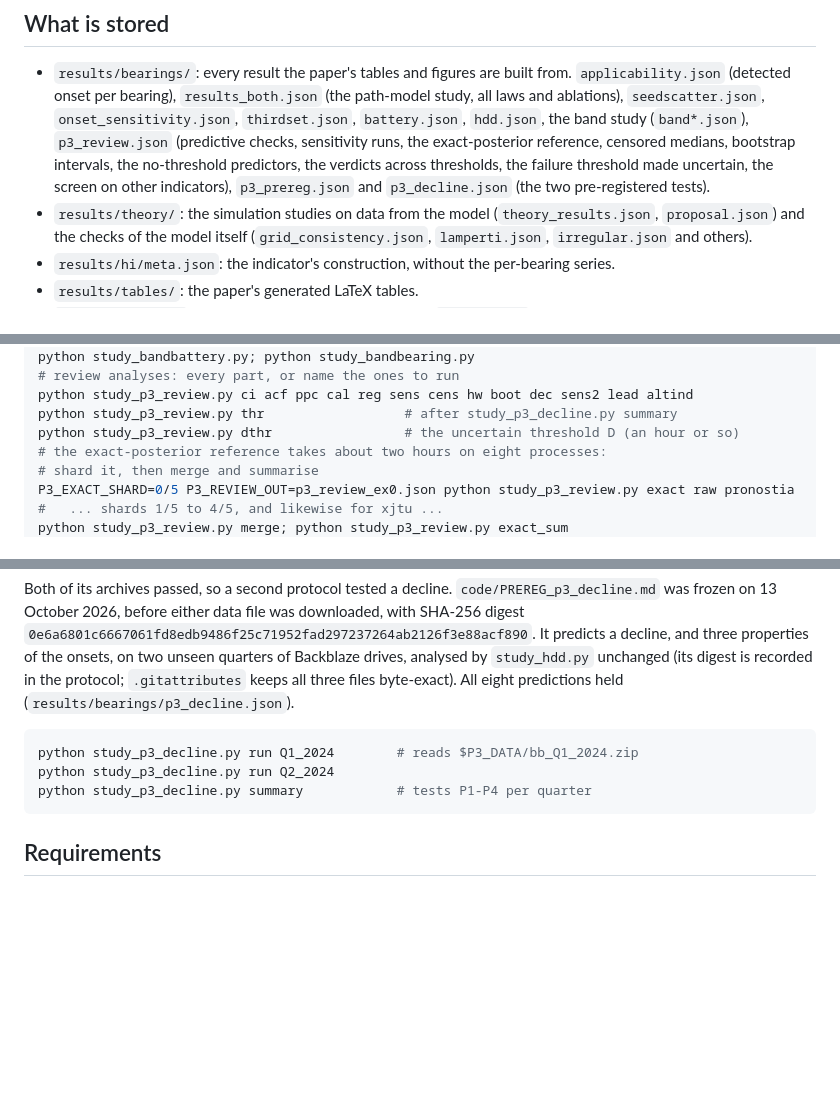
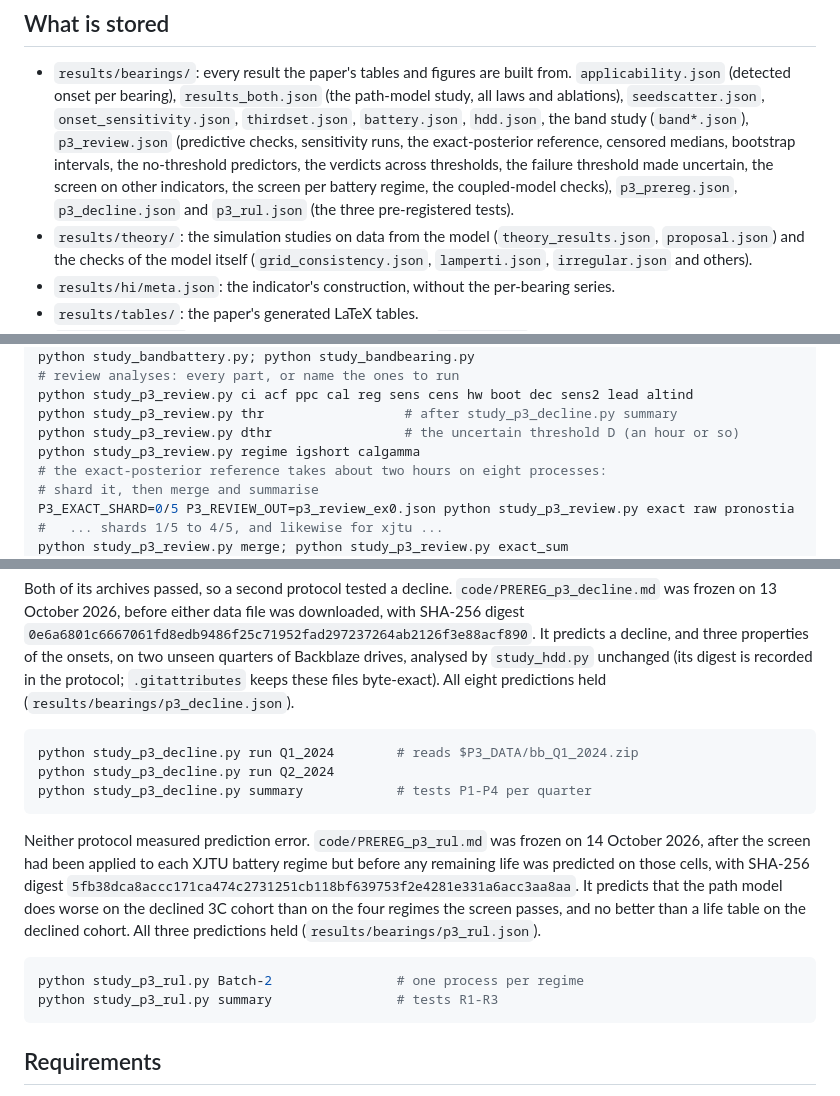
Before and after one commit to HuyHoangLe0201/screening-rule-prognostics, a Markdown page: README.md, 3 parts joined by grey strips. GitHub-like rendering; blank space fills up the shorter version.

Commit message:
README: the third pre-registered test and the new review parts
Co-Authored-By: Claude Opus 5.5 <noreply@anthropic.com>

````diff
--- a/README.md
+++ b/README.md
@@ -53,8 +53,9 @@ python code/hi.py
   band study (`band*.json`), `p3_review.json` (predictive checks, sensitivity
   runs, the exact-posterior reference, censored medians, bootstrap intervals,
   the no-threshold predictors, the verdicts across thresholds, the failure
-  threshold made uncertain, the screen on other indicators), `p3_prereg.json`
-  and `p3_decline.json` (the two pre-registered tests).
+  threshold made uncertain, the screen on other indicators, the screen per
+  battery regime, the coupled-model checks), `p3_prereg.json`, `p3_decline.json`
+  and `p3_rul.json` (the three pre-registered tests).
 * `results/theory/`: the simulation studies on data from the model
   (`theory_results.json`, `proposal.json`) and the checks of the model itself
   (`grid_consistency.json`, `lamperti.json`, `irregular.json` and others).
@@ -101,6 +102,7 @@ python study_bandbattery.py; python study_bandbearing.py
 python study_p3_review.py ci acf ppc cal reg sens cens hw boot dec sens2 lead altind
 python study_p3_review.py thr                  # after study_p3_decline.py summary
 python study_p3_review.py dthr                 # the uncertain threshold D (an hour or so)
+python study_p3_review.py regime igshort calgamma
 # the exact-posterior reference takes about two hours on eight processes:
 # shard it, then merge and summarise
 P3_EXACT_SHARD=0/5 P3_REVIEW_OUT=p3_review_ex0.json python study_p3_review.py exact raw pronostia
@@ -133,13 +135,26 @@ file was downloaded, with SHA-256 digest
 `0e6a6801c6667061fd8edb9486f25c71952fad297237264ab2126f3e88acf890`. It predicts
 a decline, and three properties of the onsets, on two unseen quarters of
 Backblaze drives, analysed by `study_hdd.py` unchanged (its digest is recorded
-in the protocol; `.gitattributes` keeps all three files byte-exact). All eight
+in the protocol; `.gitattributes` keeps these files byte-exact). All eight
 predictions held (`results/bearings/p3_decline.json`).
 
 ```bash
 python study_p3_decline.py run Q1_2024        # reads $P3_DATA/bb_Q1_2024.zip
 python study_p3_decline.py run Q2_2024
 python study_p3_decline.py summary            # tests P1-P4 per quarter
+```
+
+Neither protocol measured prediction error. `code/PREREG_p3_rul.md` was frozen
+on 14 October 2026, after the screen had been applied to each XJTU battery
+regime but before any remaining life was predicted on those cells, with SHA-256
+digest `5fb38dca8accc171ca474c2731251cb118bf639753f2e4281e331a6acc3aa8aa`. It
+predicts that the path model does worse on the declined 3C cohort than on the
+four regimes the screen passes, and no better than a life table on the declined
+cohort. All three predictions held (`results/bearings/p3_rul.json`).
+
+```bash
+python study_p3_rul.py Batch-2                # one process per regime
+python study_p3_rul.py summary                # tests R1-R3
 ```
 
 ## Requirements
````
